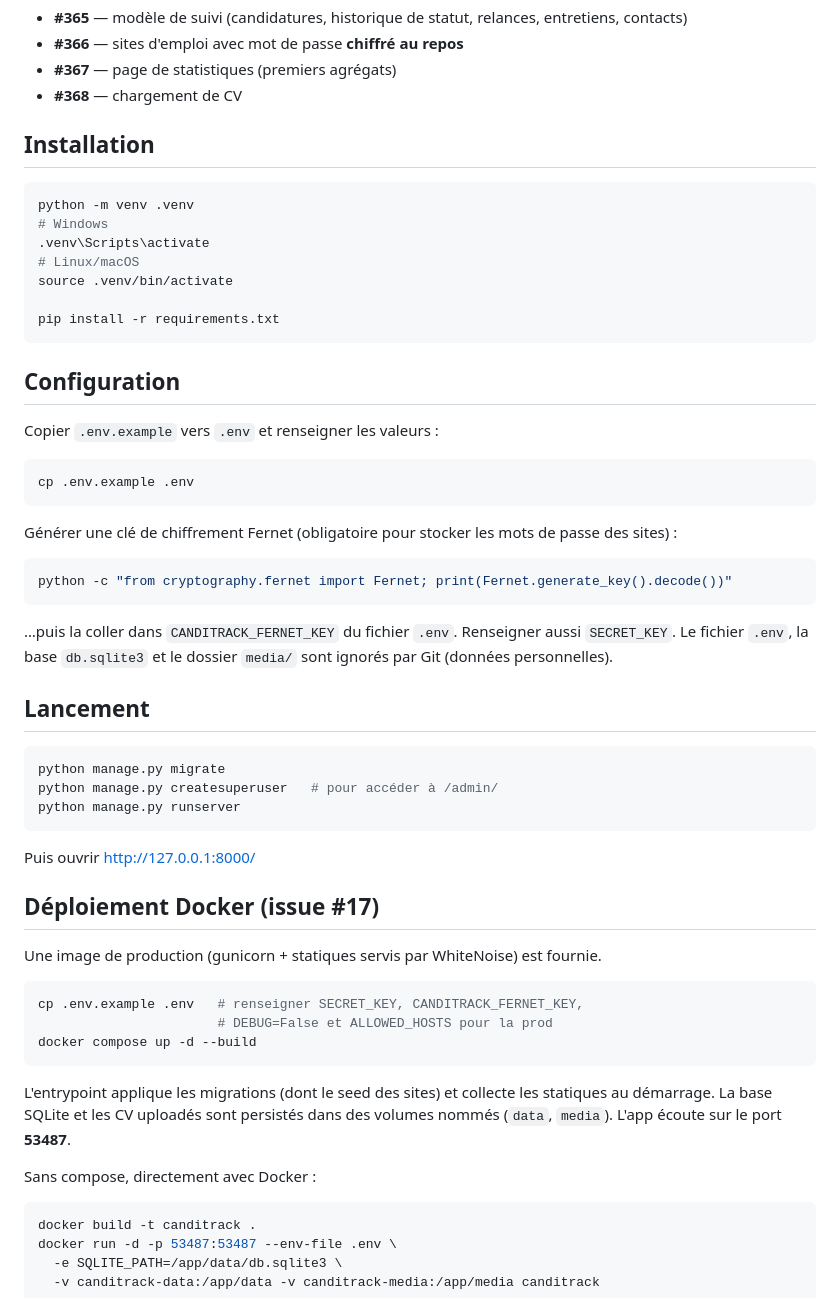
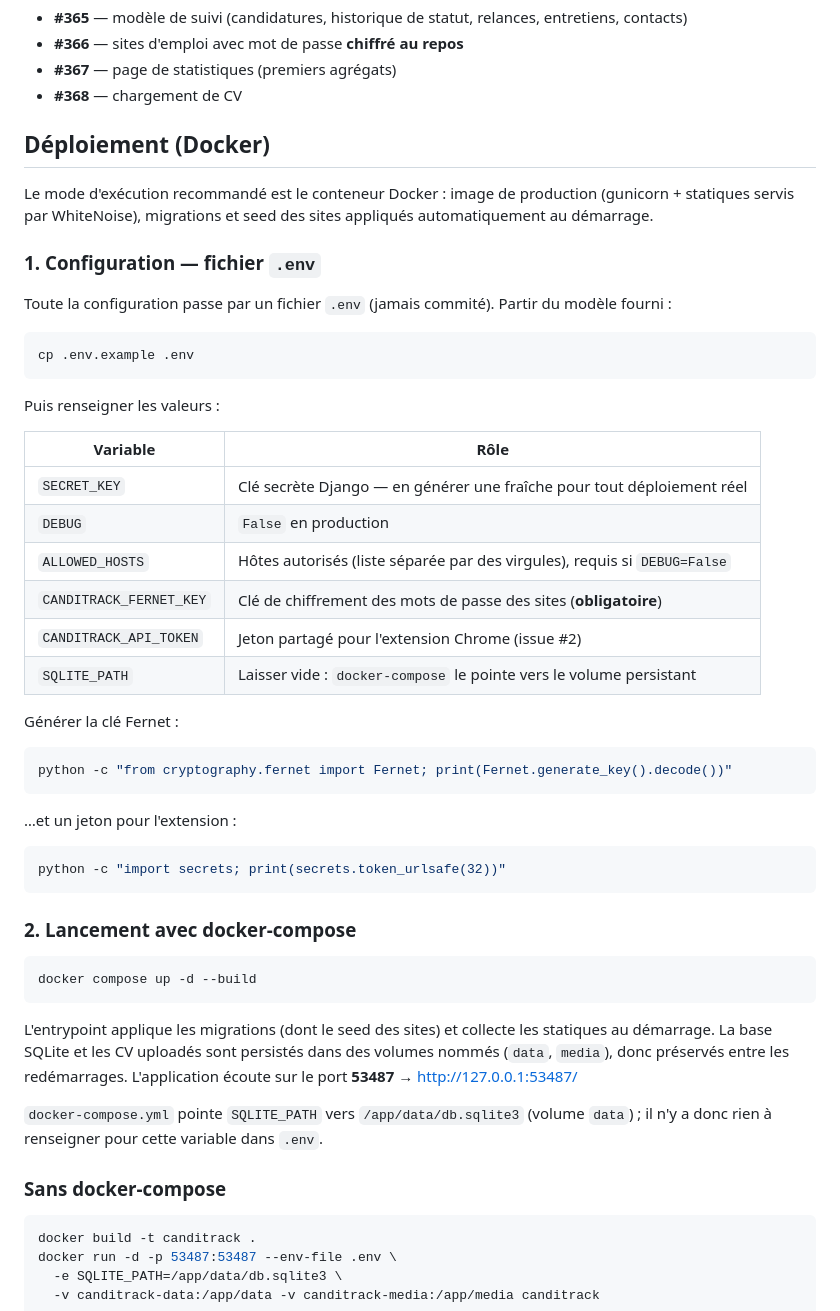
Before and after one commit to lenoirpatrick/CandiTrack, a Markdown page: README.md, the part around one of its changes. GitHub-like rendering.

````diff
--- a/README.md
+++ b/README.md
@@ -11,61 +11,59 @@ et le schéma de données qui anticipe les fonctionnalités du board GitHub :
 - **#367** — page de statistiques (premiers agrégats)
 - **#368** — chargement de CV
 
-## Installation
+## Déploiement (Docker)
 
-```bash
-python -m venv .venv
-# Windows
-.venv\Scripts\activate
-# Linux/macOS
-source .venv/bin/activate
+Le mode d'exécution recommandé est le conteneur Docker : image de production
+(gunicorn + statiques servis par WhiteNoise), migrations et seed des sites
+appliqués automatiquement au démarrage.
 
-pip install -r requirements.txt
-```
+### 1. Configuration — fichier `.env`
 
-## Configuration
-
-Copier `.env.example` vers `.env` et renseigner les valeurs :
+Toute la configuration passe par un fichier `.env` (jamais commité). Partir du
+modèle fourni :
 
 ```bash
 cp .env.example .env
 ```
 
-Générer une clé de chiffrement Fernet (obligatoire pour stocker les mots de passe des sites) :
+Puis renseigner les valeurs :
+
+| Variable | Rôle |
+|---|---|
+| `SECRET_KEY` | Clé secrète Django — en générer une fraîche pour tout déploiement réel |
+| `DEBUG` | `False` en production |
+| `ALLOWED_HOSTS` | Hôtes autorisés (liste séparée par des virgules), requis si `DEBUG=False` |
+| `CANDITRACK_FERNET_KEY` | Clé de chiffrement des mots de passe des sites (**obligatoire**) |
+| `CANDITRACK_API_TOKEN` | Jeton partagé pour l'extension Chrome (issue #2) |
+| `SQLITE_PATH` | Laisser vide : `docker-compose` le pointe vers le volume persistant |
+
+Générer la clé Fernet :
 
 ```bash
 python -c "from cryptography.fernet import Fernet; print(Fernet.generate_key().decode())"
 ```
 
-…puis la coller dans `CANDITRACK_FERNET_KEY` du fichier `.env`. Renseigner aussi `SECRET_KEY`.
-Le fichier `.env`, la base `db.sqlite3` et le dossier `media/` sont ignorés par Git
-(données personnelles).
-
-## Lancement
+…et un jeton pour l'extension :
 
 ```bash
-python manage.py migrate
-python manage.py createsuperuser   # pour accéder à /admin/
-python manage.py runserver
+python -c "import secrets; print(secrets.token_urlsafe(32))"
 ```
 
-Puis ouvrir http://127.0.0.1:8000/
-
-## Déploiement Docker (issue #17)
-
-Une image de production (gunicorn + statiques servis par WhiteNoise) est fournie.
+### 2. Lancement avec docker-compose
 
 ```bash
-cp .env.example .env   # renseigner SECRET_KEY, CANDITRACK_FERNET_KEY,
-                       # DEBUG=False et ALLOWED_HOSTS pour la prod
 docker compose up -d --build
 ```
 
 L'entrypoint applique les migrations (dont le seed des sites) et collecte les
 statiques au démarrage. La base SQLite et les CV uploadés sont persistés dans
-des volumes nommés (`data`, `media`). L'app écoute sur le port **53487**.
+des volumes nommés (`data`, `media`), donc préservés entre les redémarrages.
+L'application écoute sur le port **53487** → http://127.0.0.1:53487/
 
-Sans compose, directement avec Docker :
+`docker-compose.yml` pointe `SQLITE_PATH` vers `/app/data/db.sqlite3` (volume
+`data`) ; il n'y a donc rien à renseigner pour cette variable dans `.env`.
+
+### Sans docker-compose
 
 ```bash
 docker build -t canditrack .
````
Also changed, not shown: other parts of README.md (+29 -13 lines), CLAUDE.md (added, +77 -0 lines).
